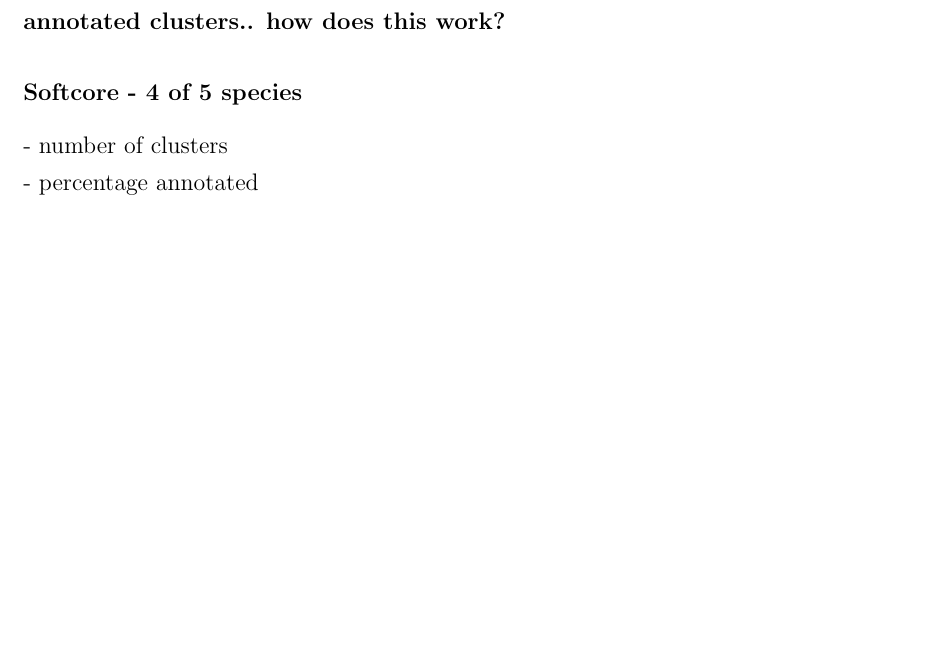
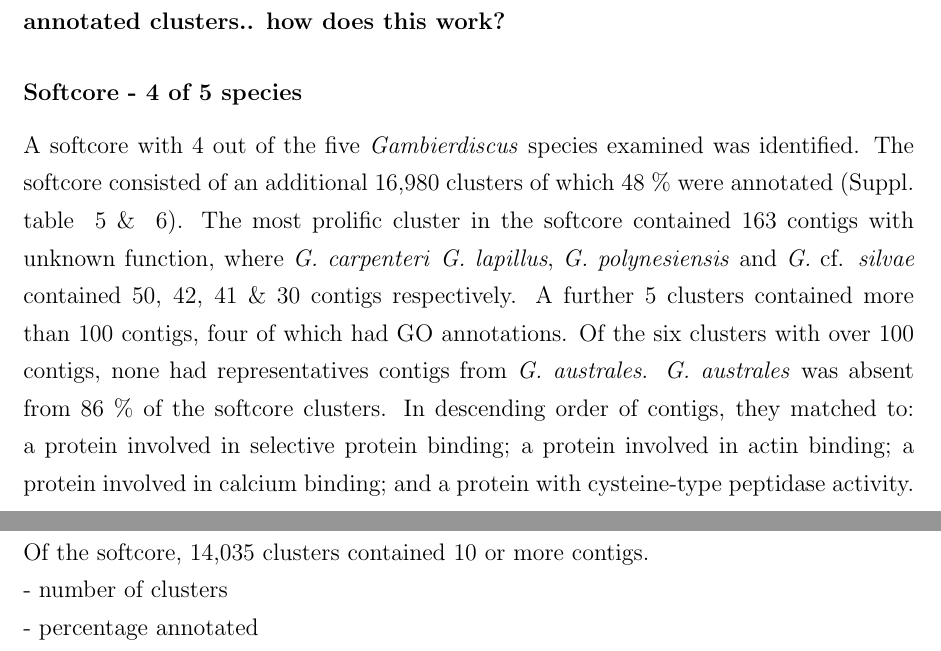
Before and after one commit to bubblegirl/pan-tran, a LaTeX document (panic-tran.tex): part of page 13 of 45 before the commit and two parts of pages 13 and 14 of 44 after it, the two joined at a grey line, cut so that both start at the same text, the shorter picture padded with empty space. Compiled offline with pdfLaTeX.

Commit message:
results softcore

```diff
--- a/panic-tran.tex
+++ b/panic-tran.tex
@@ -204,6 +204,17 @@ A total of 3,943 core clusters contained 10 or more contigs, so 71.32 \% of the
 The majority of  clusters fell within metabolic processes, cellular processes and catalytic activity with \%, \% and \% of annotated clusters respectively. \textbf{Tim - so adding up the lvl1 gosum counts for bio, cell and molec doesn't add up to the total annotated clusters.. how does this work?}
 
 \subsubsection*{Softcore - 4 of 5 species}
+A softcore with 4 out of the five \textit{Gambierdiscus} species examined was identified.
+The softcore consisted of an additional 16,980 clusters of which 48 \% were annotated  (Suppl. table ~\ref{tbl:PanGO1} \& ~\ref{tbl:PanGO2}).
+The most prolific cluster in the softcore contained 163 contigs with unknown function, where \textit{G. carpenteri} \textit{G. lapillus}, \textit{G. polynesiensis} and \textit{G.} cf. \textit{silvae} contained 50, 42, 41 \& 30 contigs respectively.
+A further 5 clusters contained more than 100 contigs, four of which had GO annotations.
+Of the six clusters with over 100 contigs, none had representatives contigs from \textit{G. australes}.
+\textit{G. australes} was absent from 86 \% of the softcore clusters.
+%comment about seq differences? Some fuck up common thuings
+In descending order of contigs, they matched to: a protein involved in selective protein binding; a protein involved in actin binding; a protein involved in calcium binding; and a protein with cysteine-type peptidase activity.
+Of the softcore, 14,035 clusters contained 10 or more contigs.
+
+
 - number of clusters\\
 - percentage annotated \\
 - pathways present\\
```
Also changed, not shown: panic-tran.tex (2 more changed lines).
